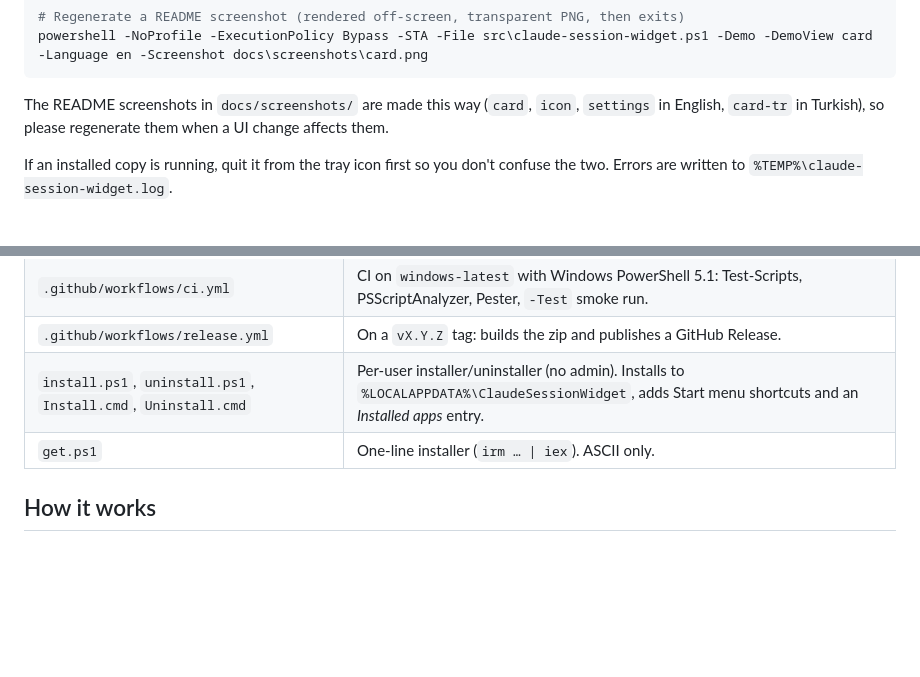
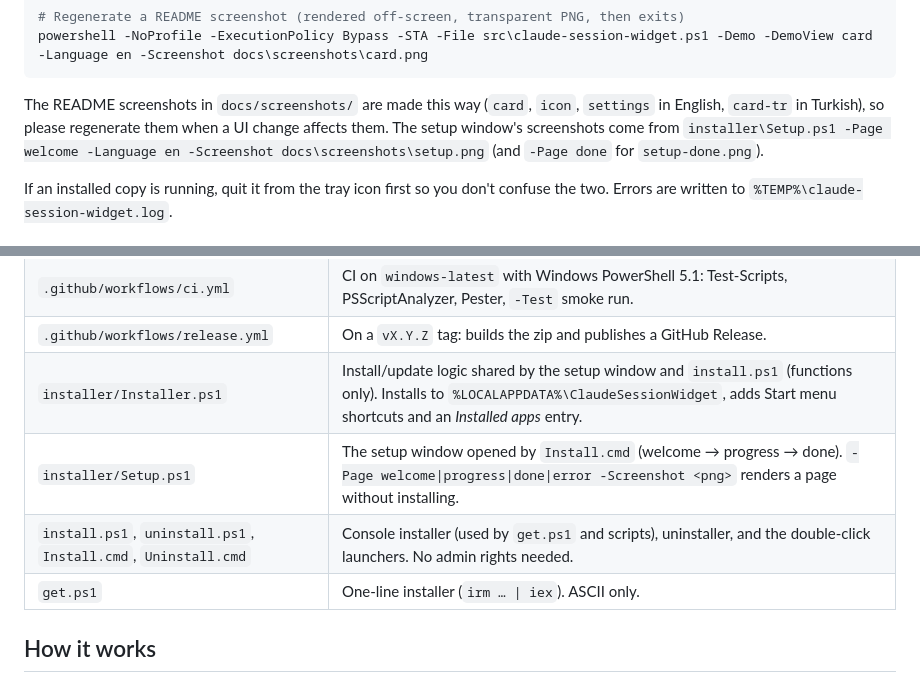
Before and after one commit to hasanuzn/claude-session-widget, a Markdown page: CONTRIBUTING.md, 2 parts joined by grey strips. GitHub-like rendering; blank space fills up the shorter version.

````diff
--- a/CONTRIBUTING.md
+++ b/CONTRIBUTING.md
@@ -72,7 +72,9 @@ powershell -NoProfile -ExecutionPolicy Bypass -STA -File src\claude-session-widg
 ```
 
 The README screenshots in `docs/screenshots/` are made this way (`card`, `icon`, `settings` in
-English, `card-tr` in Turkish), so please regenerate them when a UI change affects them.
+English, `card-tr` in Turkish), so please regenerate them when a UI change affects them. The setup
+window's screenshots come from `installer\Setup.ps1 -Page welcome -Language en -Screenshot docs\screenshots\setup.png`
+(and `-Page done` for `setup-done.png`).
 
 If an installed copy is running, quit it from the tray icon first so you don't confuse the two.
 Errors are written to `%TEMP%\claude-session-widget.log`.
@@ -94,7 +96,9 @@ Errors are written to `%TEMP%\claude-session-widget.log`.
 | `tools/Build-Release.ps1` | Builds `dist/claude-session-widget-<version>.zip`. |
 | `.github/workflows/ci.yml` | CI on `windows-latest` with Windows PowerShell 5.1: Test-Scripts, PSScriptAnalyzer, Pester, `-Test` smoke run. |
 | `.github/workflows/release.yml` | On a `vX.Y.Z` tag: builds the zip and publishes a GitHub Release. |
-| `install.ps1`, `uninstall.ps1`, `Install.cmd`, `Uninstall.cmd` | Per-user installer/uninstaller (no admin). Installs to `%LOCALAPPDATA%\ClaudeSessionWidget`, adds Start menu shortcuts and an *Installed apps* entry. |
+| `installer/Installer.ps1` | Install/update logic shared by the setup window and `install.ps1` (functions only). Installs to `%LOCALAPPDATA%\ClaudeSessionWidget`, adds Start menu shortcuts and an *Installed apps* entry. |
+| `installer/Setup.ps1` | The setup window opened by `Install.cmd` (welcome → progress → done). `-Page welcome\|progress\|done\|error -Screenshot <png>` renders a page without installing. |
+| `install.ps1`, `uninstall.ps1`, `Install.cmd`, `Uninstall.cmd` | Console installer (used by `get.ps1` and scripts), uninstaller, and the double-click launchers. No admin rights needed. |
 | `get.ps1` | One-line installer (`irm … \| iex`). ASCII only. |
 
 ## How it works
````
Also changed, not shown: CHANGELOG.md (+4 -0 lines), README.md (+11 -4 lines), docs/screenshots/setup-done.png (added), docs/screenshots/setup.png (added), 8 other files.
